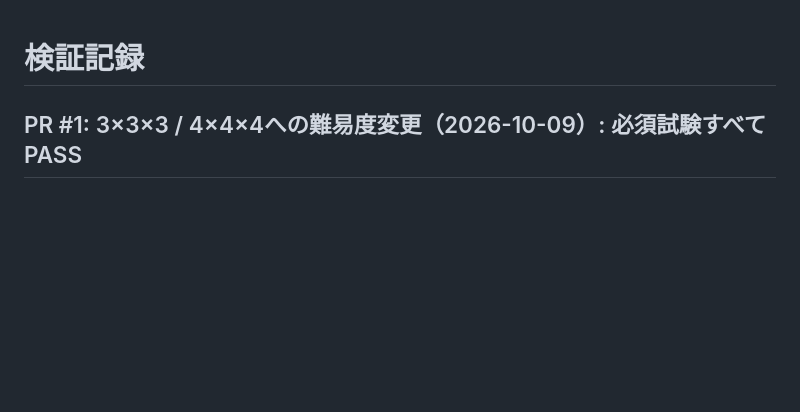
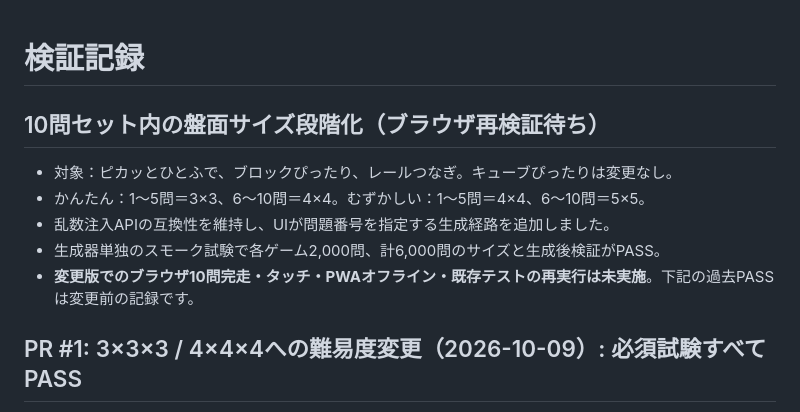
Before and after one commit to gpssano-afk/wakuwaku-mini-games, a Markdown page: TEST_REPORT.md, the part around the change. Rendered like a GitHub page; blank space fills up the shorter version.

Commit message:
Wire set question number into generators and update PWA

```diff
--- a/TEST_REPORT.md
+++ b/TEST_REPORT.md
@@ -1,4 +1,12 @@
 # 検証記録
+
+## 10問セット内の盤面サイズ段階化（ブラウザ再検証待ち）
+
+- 対象：ピカッとひとふで、ブロックぴったり、レールつなぎ。キューブぴったりは変更なし。
+- かんたん：1〜5問＝3×3、6〜10問＝4×4。むずかしい：1〜5問＝4×4、6〜10問＝5×5。
+- 乱数注入APIの互換性を維持し、UIが問題番号を指定する生成経路を追加しました。
+- 生成器単独のスモーク試験で各ゲーム2,000問、計6,000問のサイズと生成後検証がPASS。
+- **変更版でのブラウザ10問完走・タッチ・PWAオフライン・既存テストの再実行は未実施**。下記の過去PASSは変更前の記録です。
 
 ## PR #1: 3×3×3 / 4×4×4への難易度変更（2026-10-09）: 必須試験すべてPASS
 
```
